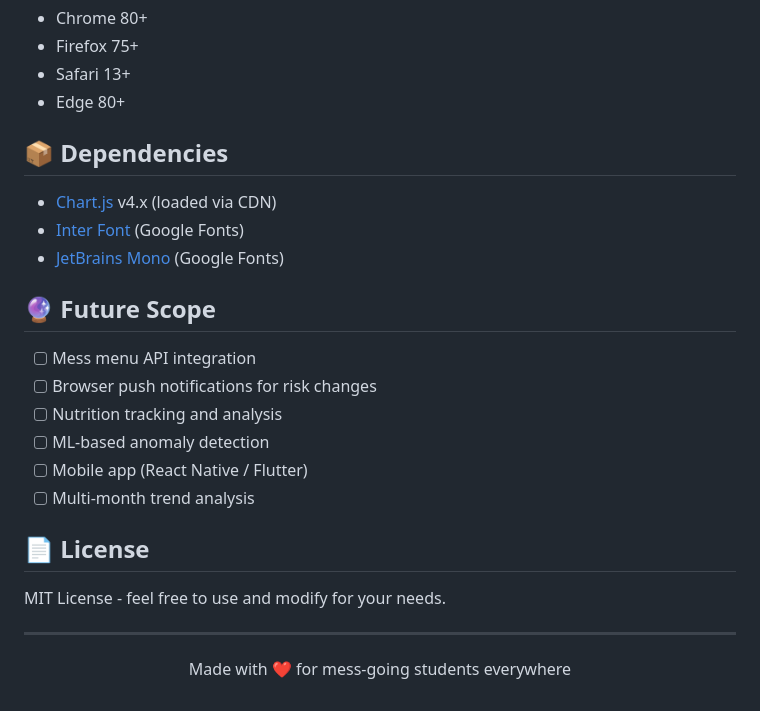
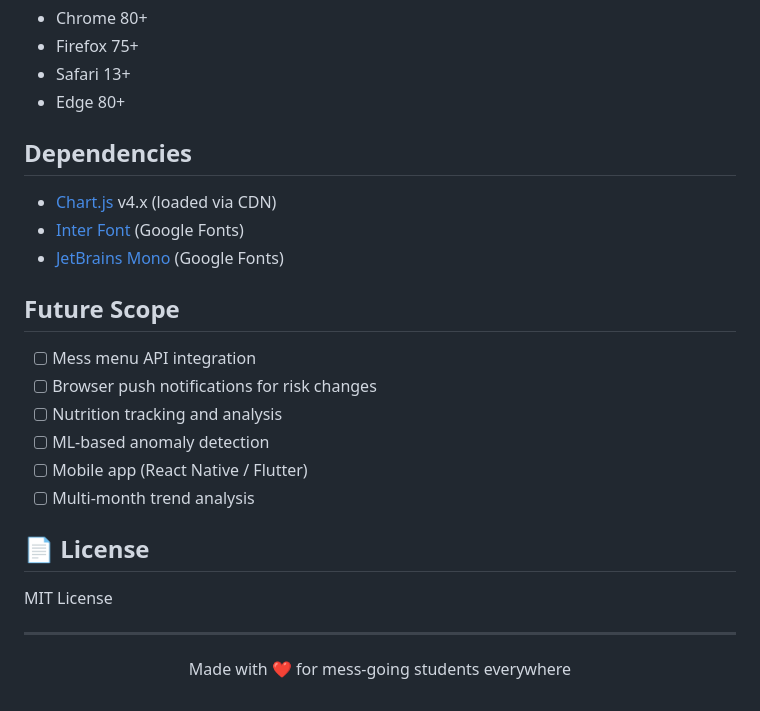
Before and after one commit to devxnshsharma/unmessify, a Markdown page: README.md, the part around one of its changes. Rendered like a GitHub page.

Commit message:
Refactor README.md headings for consistency
Updated headings in README.md to remove emojis and improve clarity.

```diff
--- a/README.md
+++ b/README.md
@@ -134,13 +134,13 @@ No build process or server required!
 - Safari 13+
 - Edge 80+
 
-## 📦 Dependencies
+## Dependencies
 
 - [Chart.js](https://www.chartjs.org/) v4.x (loaded via CDN)
 - [Inter Font](https://fonts.google.com/specimen/Inter) (Google Fonts)
 - [JetBrains Mono](https://fonts.google.com/specimen/JetBrains+Mono) (Google Fonts)
 
-## 🔮 Future Scope
+## Future Scope
 
 - [ ] Mess menu API integration
 - [ ] Browser push notifications for risk changes
@@ -151,7 +151,7 @@ No build process or server required!
 
 ## 📄 License
 
-MIT License - feel free to use and modify for your needs.
+MIT License
 
 ---
 
```
Also changed, not shown: other parts of README.md (+6 -6 lines).
